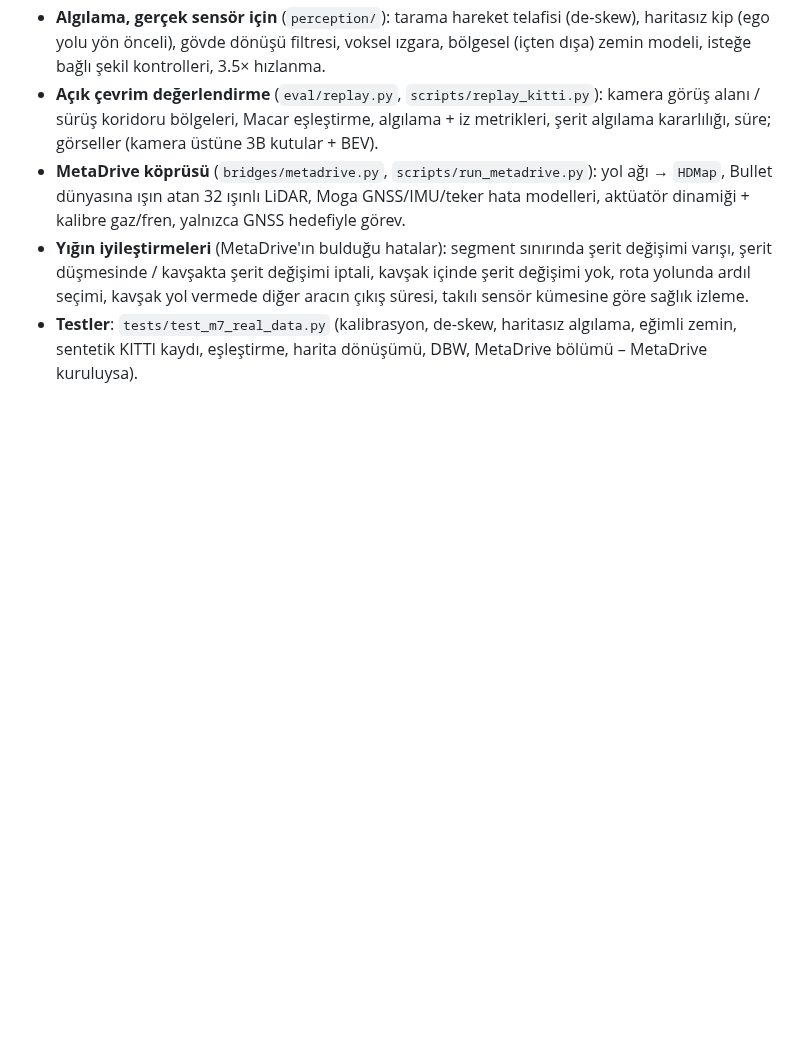
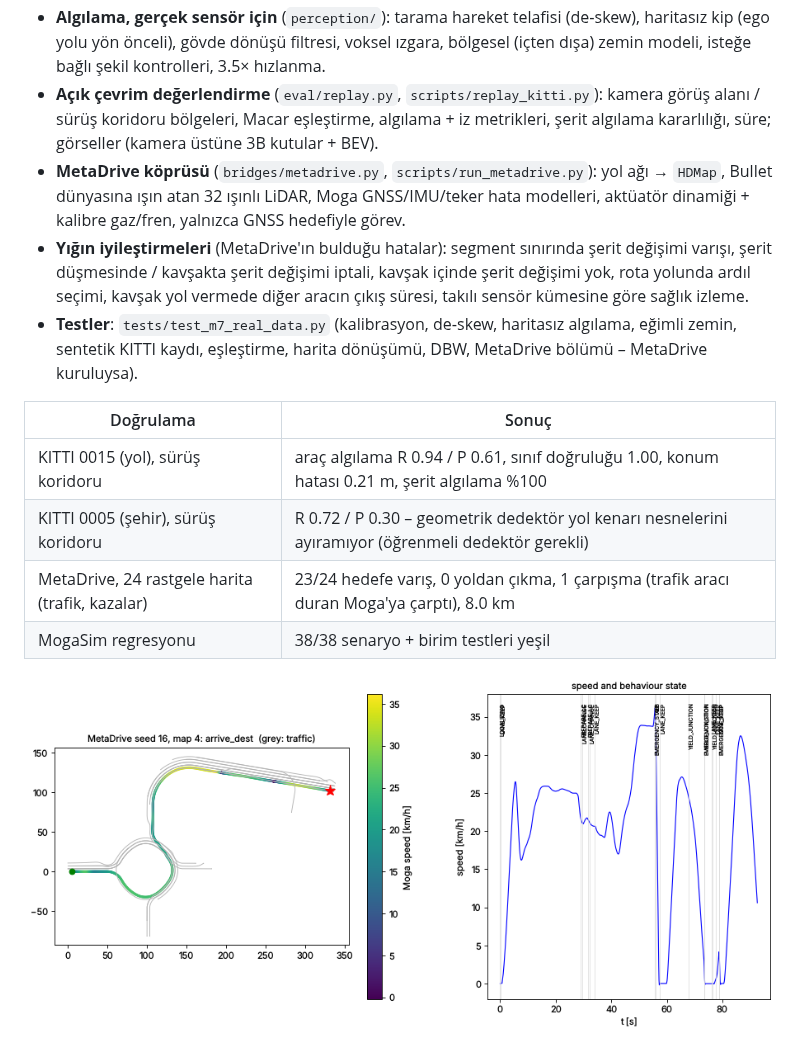
Before and after one commit to auxydev/moga_otonom, a Markdown page: docs/MILESTONES.md, the part around the change. Rendered like a GitHub page; pictures changed too: docs/images/m7_metadrive_seed16.png (added); blank space fills up the shorter version.

```diff
--- a/docs/MILESTONES.md
+++ b/docs/MILESTONES.md
@@ -383,4 +383,11 @@ Ayrıntılar, sayılar ve gerçek araca geçiş için gerekenler:
   eğimli zemin, sentetik KITTI kaydı, eşleştirme, harita dönüşümü, DBW, MetaDrive
   bölümü – MetaDrive kuruluysa).
 
-<!-- METADRIVE_SUMMARY -->
+| Doğrulama | Sonuç |
+|---|---|
+| KITTI 0015 (yol), sürüş koridoru | araç algılama R 0.94 / P 0.61, sınıf doğruluğu 1.00, konum hatası 0.21 m, şerit algılama %100 |
+| KITTI 0005 (şehir), sürüş koridoru | R 0.72 / P 0.30 – geometrik dedektör yol kenarı nesnelerini ayıramıyor (öğrenmeli dedektör gerekli) |
+| MetaDrive, 24 rastgele harita (trafik, kazalar) | 23/24 hedefe varış, 0 yoldan çıkma, 1 çarpışma (trafik aracı duran Moga'ya çarptı), 8.0 km |
+| MogaSim regresyonu | 38/38 senaryo + birim testleri yeşil |
+
+![](images/m7_metadrive_seed16.png)
```
Also changed, not shown: README.md (+2 -0 lines), docs/REAL_DATA.md (+26 -1 lines).
